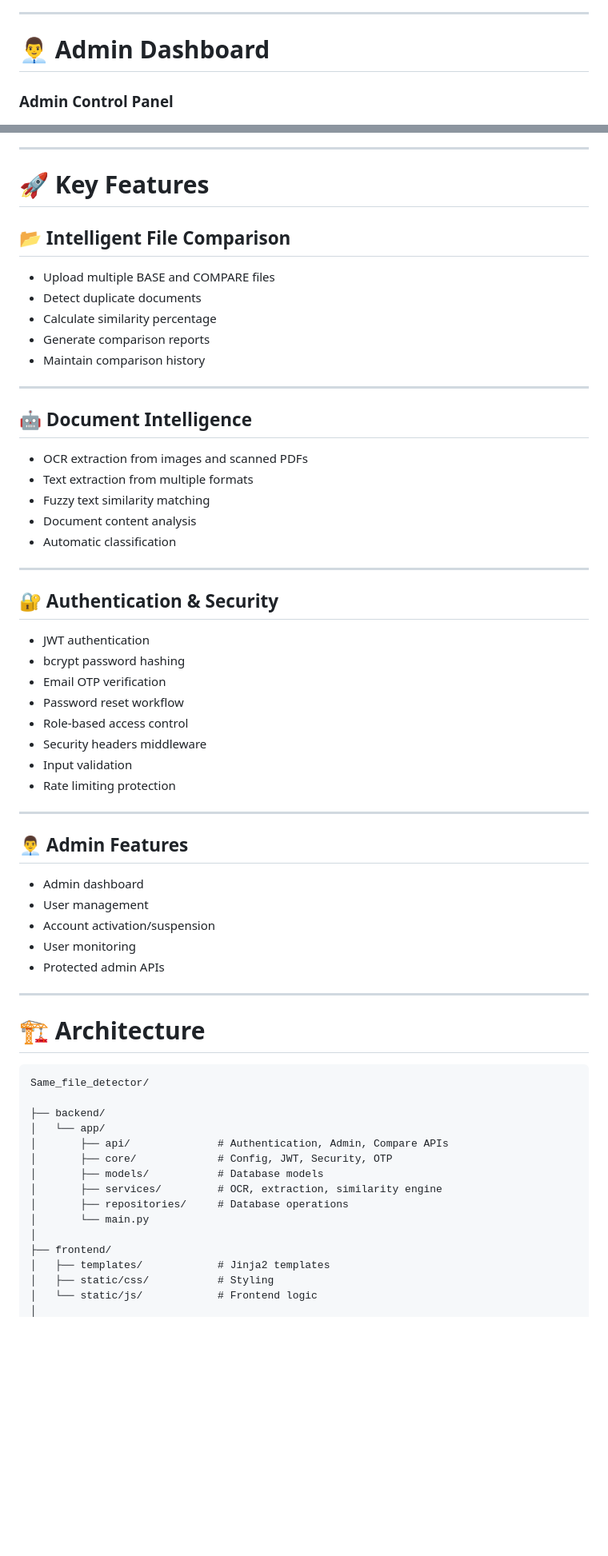
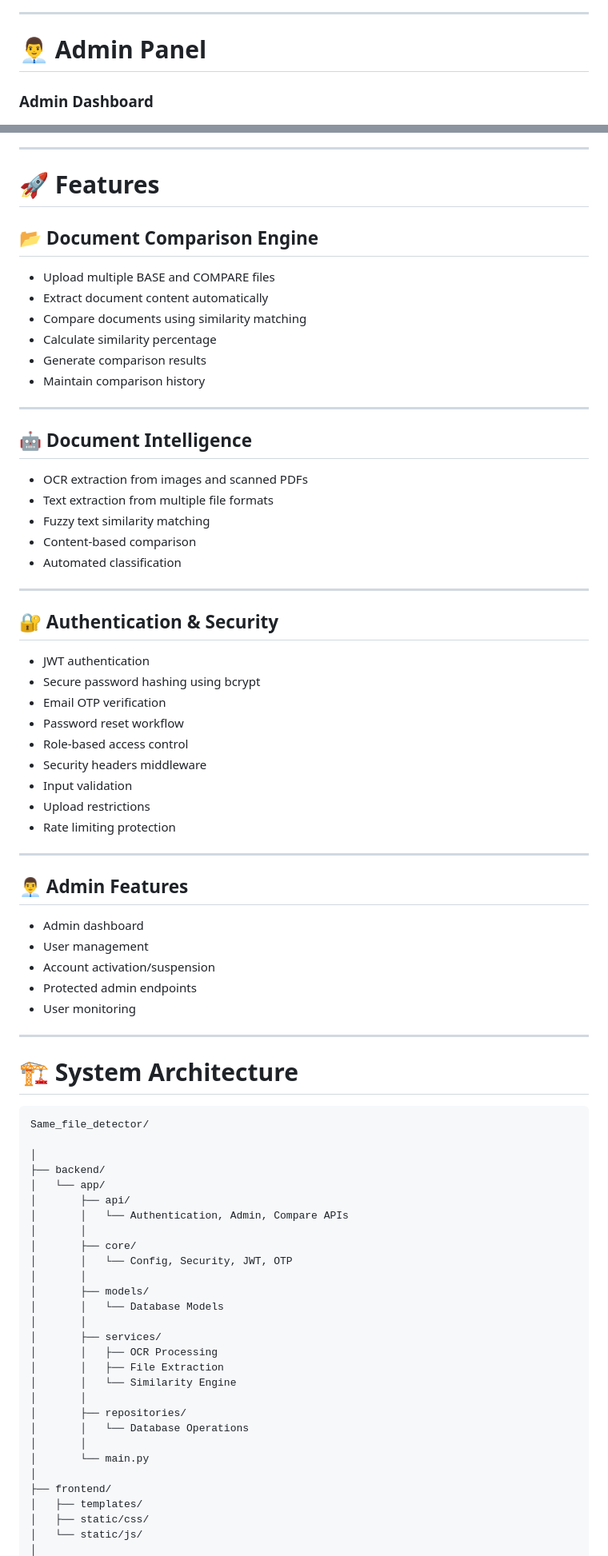
Before and after one commit to HuzaifaAIDev/Same_file_detector, a Markdown page: README.md, 2 parts joined by grey strips. Shown at 80% size. GitHub-like rendering; blank space fills up the shorter version.

Commit message:
Create professional project README

````diff
--- a/README.md
+++ b/README.md
@@ -78,9 +91,9 @@ https://github.com/HuzaifaAIDev/Same_file_detector
 
 ---
 
-# 👨‍💼 Admin Dashboard
+# 👨‍💼 Admin Panel
 
-### Admin Control Panel
+### Admin Dashboard
 
 ![Admin Dashboard](assets/admin_dashboard.jpg)
 
@@ -118,14 +131,15 @@ FastAPI provides interactive API documentation through Swagger UI.
 
 ---
 
-# 🚀 Key Features
+# 🚀 Features
 
-## 📂 Intelligent File Comparison
+## 📂 Document Comparison Engine
 
 * Upload multiple BASE and COMPARE files
-* Detect duplicate documents
+* Extract document content automatically
+* Compare documents using similarity matching
 * Calculate similarity percentage
-* Generate comparison reports
+* Generate comparison results
 * Maintain comparison history
 
 ---
@@ -133,22 +147,23 @@ FastAPI provides interactive API documentation through Swagger UI.
 ## 🤖 Document Intelligence
 
 * OCR extraction from images and scanned PDFs
-* Text extraction from multiple formats
+* Text extraction from multiple file formats
 * Fuzzy text similarity matching
-* Document content analysis
-* Automatic classification
+* Content-based comparison
+* Automated classification
 
 ---
 
 ## 🔐 Authentication & Security
 
 * JWT authentication
-* bcrypt password hashing
+* Secure password hashing using bcrypt
 * Email OTP verification
 * Password reset workflow
 * Role-based access control
 * Security headers middleware
 * Input validation
+* Upload restrictions
 * Rate limiting protection
 
 ---
@@ -158,27 +173,40 @@ FastAPI provides interactive API documentation through Swagger UI.
 * Admin dashboard
 * User management
 * Account activation/suspension
+* Protected admin endpoints
 * User monitoring
-* Protected admin APIs
 
 ---
 
-# 🏗️ Architecture
+# 🏗️ System Architecture
 
 ```text
 Same_file_detector/
 
+│
 ├── backend/
 │   └── app/
-│       ├── api/              # Authentication, Admin, Compare APIs
-│       ├── core/             # Config, JWT, Security, OTP
-│       ├── models/           # Database models
-│       ├── services/         # OCR, extraction, similarity engine
-│       ├── repositories/     # Database operations
+│       ├── api/
+│       │   └── Authentication, Admin, Compare APIs
+│       │
+│       ├── core/
+│       │   └── Config, Security, JWT, OTP
+│       │
+│       ├── models/
+│       │   └── Database Models
+│       │
+│       ├── services/
+│       │   ├── OCR Processing
+│       │   ├── File Extraction
+│       │   └── Similarity Engine
+│       │
+│       ├── repositories/
+│       │   └── Database Operations
+│       │
 │       └── main.py
 │
 ├── frontend/
-│   ├── templates/            # Jinja2 templates
-│   ├── static/css/           # Styling
-│   └── static/js/            # Frontend logic
+│   ├── templates/
+│   ├── static/css/
+│   └── static/js/
 │
````
Also changed, not shown: other parts of README.md (+81 -45 lines).
